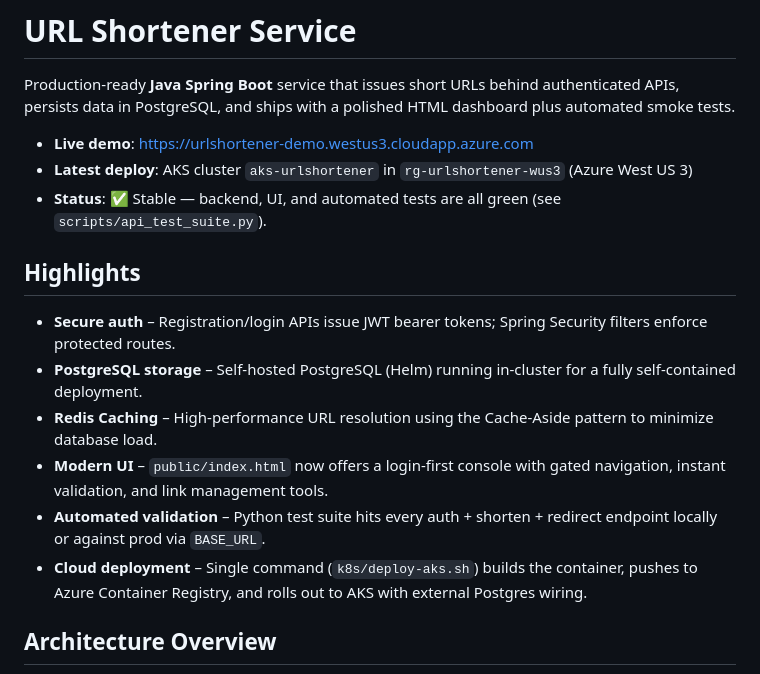
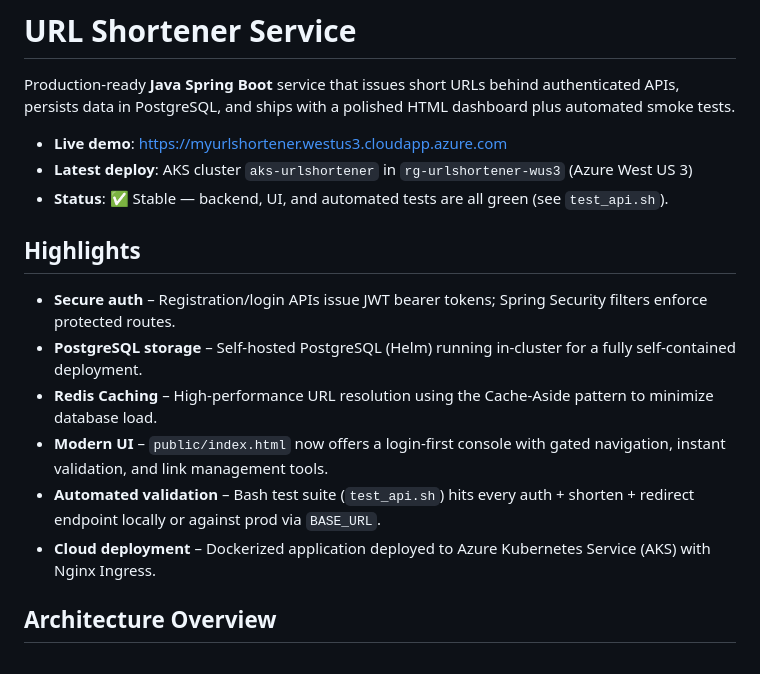
Before and after one commit to rajeshkumarblr/myurlshortener, a Markdown page: README.md, the part around one of its changes. Drawn GitHub-style.

```diff
--- a/README.md
+++ b/README.md
@@ -2,9 +2,9 @@
 
 Production-ready **Java Spring Boot** service that issues short URLs behind authenticated APIs, persists data in PostgreSQL, and ships with a polished HTML dashboard plus automated smoke tests.
 
-- **Live demo**: https://urlshortener-demo.westus3.cloudapp.azure.com
+- **Live demo**: https://myurlshortener.westus3.cloudapp.azure.com
 - **Latest deploy**: AKS cluster `aks-urlshortener` in `rg-urlshortener-wus3` (Azure West US 3)
-- **Status**: ✅ Stable — backend, UI, and automated tests are all green (see `scripts/api_test_suite.py`).
+- **Status**: ✅ Stable — backend, UI, and automated tests are all green (see `test_api.sh`).
 
 ## Highlights
 
@@ -12,8 +12,8 @@ Production-ready **Java Spring Boot** service that issues short URLs behind auth
 - **PostgreSQL storage** – Self-hosted PostgreSQL (Helm) running in-cluster for a fully self-contained deployment.
 - **Redis Caching** – High-performance URL resolution using the Cache-Aside pattern to minimize database load.
 - **Modern UI** – `public/index.html` now offers a login-first console with gated navigation, instant validation, and link management tools.
-- **Automated validation** – Python test suite hits every auth + shorten + redirect endpoint locally or against prod via `BASE_URL`.
-- **Cloud deployment** – Single command (`k8s/deploy-aks.sh`) builds the container, pushes to Azure Container Registry, and rolls out to AKS with external Postgres wiring.
+- **Automated validation** – Bash test suite (`test_api.sh`) hits every auth + shorten + redirect endpoint locally or against prod via `BASE_URL`.
+- **Cloud deployment** – Dockerized application deployed to Azure Kubernetes Service (AKS) with Nginx Ingress.
 
 ## Architecture Overview
 
```
Also changed, not shown: other parts of README.md (+85 -76 lines).
